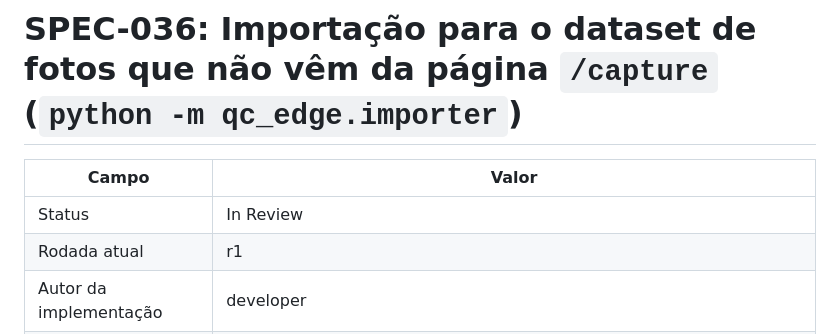
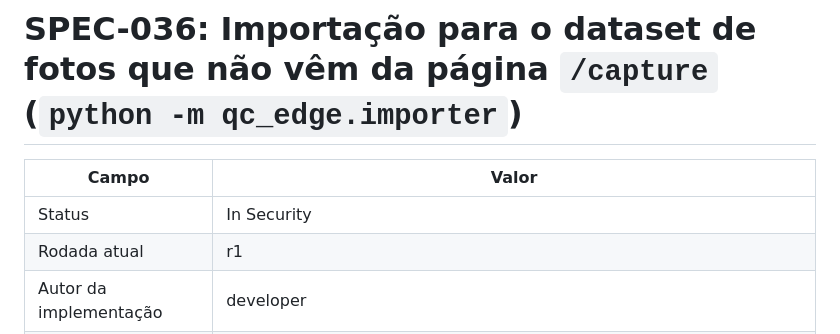
Before and after one commit to CarlosZeyy/Projeto_IoT, a Markdown page: docs/specs/SPEC-036-importacao-de-fotos.md, the part around the change. Drawn GitHub-style.

```diff
--- a/docs/specs/SPEC-036-importacao-de-fotos.md
+++ b/docs/specs/SPEC-036-importacao-de-fotos.md
@@ -2,7 +2,7 @@
 
 | Campo | Valor |
 |---|---|
-| Status | In Review |
+| Status | In Security |
 | Rodada atual | r1 |
 | Autor da implementação | developer |
 | Tags | security |
```
Also changed, not shown: docs/plan.md (+1 -1 lines).
